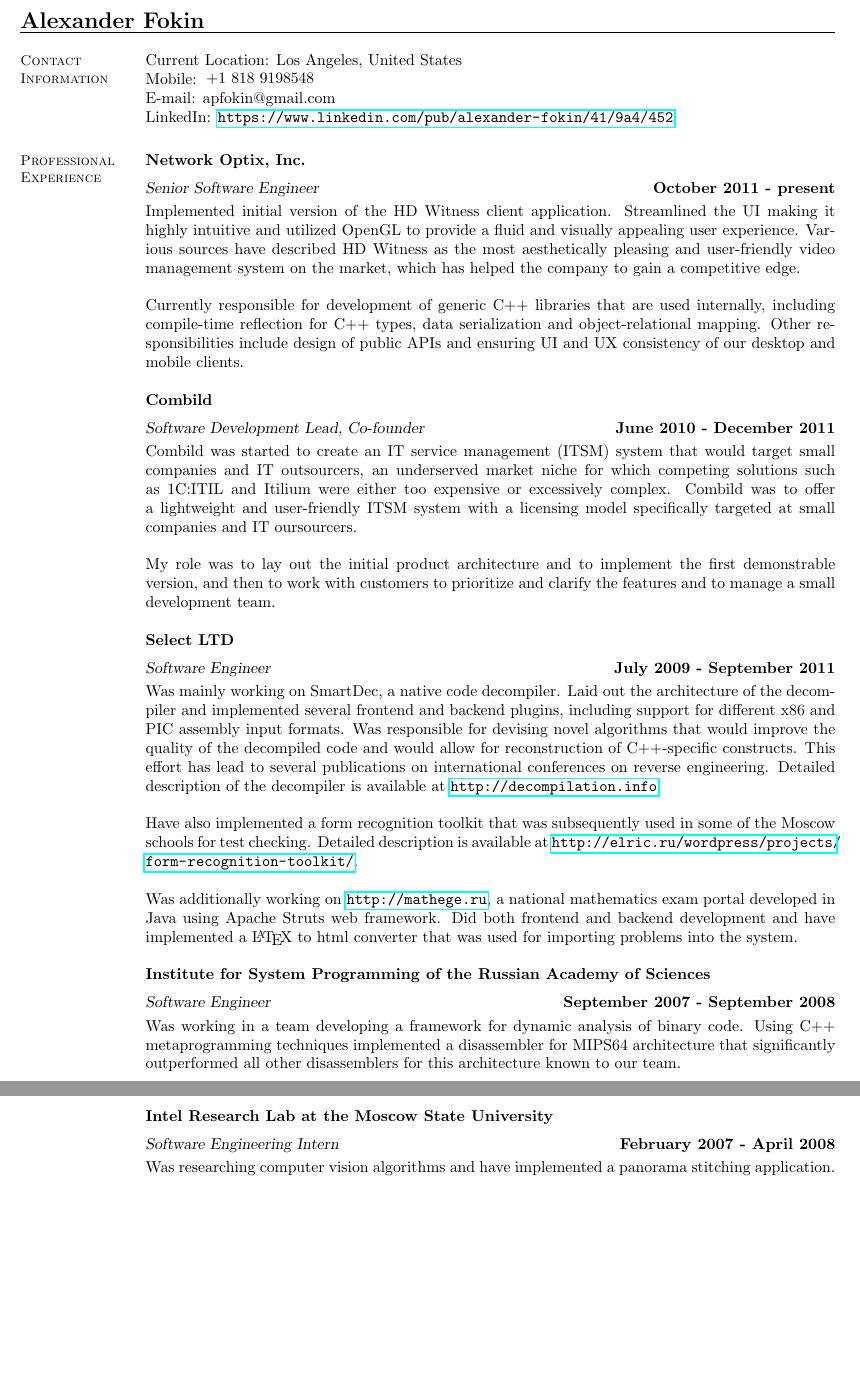
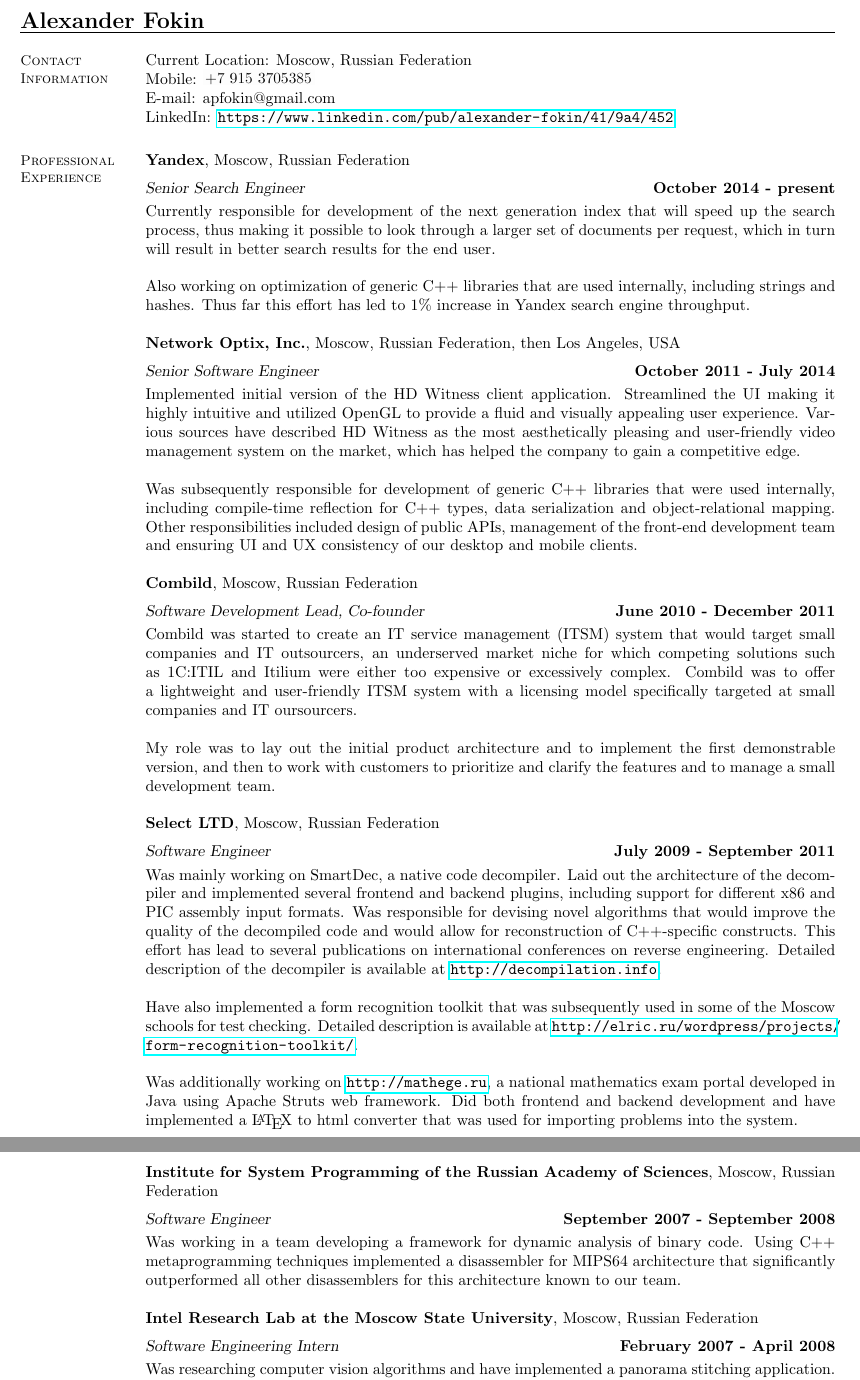
Before and after one commit to elrinor/tomes-of-power, a LaTeX CV (cv/CV.tex): two parts of pages 1 and 2 of 3, joined at a grey line, cut so that both start at the same text, the shorter picture padded with empty space. Compiled offline with pdfLaTeX.

Commit message:
Updated CV

```diff
--- a/cv/CV.tex
+++ b/cv/CV.tex
@@ -19,8 +19,8 @@
 %\end{wrapfigure}
 
     \section{\mysidestyle Contact\\Information}
-    Current Location: Los Angeles, United States \\
-    Mobile: \includegraphics[height=0.35cm]{phone-us.png} \\
+    Current Location: Moscow, Russian Federation \\
+    Mobile: \includegraphics[height=0.35cm]{phone-ru.png} \\
     E-mail: apfokin@gmail.com \\
     LinkedIn: \url{https://www.linkedin.com/pub/alexander-fokin/41/9a4/452}
 
@@ -44,14 +44,21 @@
     %I'm looking for a job in an environment where competence
 
     \section{\mysidestyle Professional\\Experience}
-    \textbf{Network Optix, Inc.} \vspace{2mm}\\\vspace{1mm}%
-    \textsl{Senior Software Engineer} \hfill \textbf{October 2011 - present}\\
+    \textbf{Yandex}, Moscow, Russian Federation \vspace{2mm}\\\vspace{1mm}%
+    \textsl{Senior Search Engineer} \hfill \textbf{October 2014 - present}\\
+	Currently responsible for development of the next generation index that will speed up the search process, thus making it possible to look through a larger set of documents per request, which in turn will result in better search results for the end user.
+
+    Also working on optimization of generic C++ libraries that are used internally, including strings and hashes. Thus far this effort has led to 1\% increase in Yandex search engine throughput.
+
+
+    \textbf{Network Optix, Inc.}, Moscow, Russian Federation, then Los Angeles, USA \vspace{2mm}\\\vspace{1mm}%
+    \textsl{Senior Software Engineer} \hfill \textbf{October 2011 - July 2014}\\
 	Implemented initial version of the HD Witness client application. Streamlined the UI making it highly intuitive and utilized OpenGL to provide a fluid and visually appealing user experience. Various sources have described HD Witness as the most aesthetically pleasing and user-friendly video management system on the market, which has helped the company to gain a competitive edge.
 
-    Currently responsible for development of generic C++ libraries that are used internally, including compile-time reflection for C++ types, data serialization and object-relational mapping. Other responsibilities include design of public APIs and ensuring UI and UX consistency of our desktop and mobile clients.
+    Was subsequently responsible for development of generic C++ libraries that were used internally, including compile-time reflection for C++ types, data serialization and object-relational mapping. Other responsibilities included design of public APIs, management of the front-end development team and ensuring UI and UX consistency of our desktop and mobile clients.
 
 
-	\textbf{Combild} \vspace{2mm}\\\vspace{1mm}%
+	\textbf{Combild}, Moscow, Russian Federation \vspace{2mm}\\\vspace{1mm}%
 	\textsl{Software Development Lead, Co-founder} \hfill \textbf{June 2010 - December 2011}\\
 	Combild was started to create an IT service management (ITSM) system that would target small companies and IT outsourcers, an underserved market niche for which competing solutions such as 1C:ITIL and Itilium were either too expensive or excessively complex. Combild was to offer a lightweight and user-friendly ITSM system with a licensing model specifically targeted at small companies and IT oursourcers.
 
@@ -63,7 +70,7 @@
     %After a year of development we have secured our first customers, but at that point the cash inflow we had wasn't sufficient to cover our expenses. Unable to secure the funding, we had to close the project.
 
 
-    \textbf{Select LTD} \vspace{2mm}\\\vspace{1mm}%
+    \textbf{Select LTD}, Moscow, Russian Federation \vspace{2mm}\\\vspace{1mm}%
     \textsl{Software Engineer} \hfill \textbf{July 2009 - September 2011}\\
     Was mainly working on SmartDec, a native code decompiler. Laid out the architecture of the decompiler and implemented several frontend and backend plugins, including support for different x86 and PIC assembly input formats. Was responsible for devising novel algorithms that would improve the quality of the decompiled code and would allow for reconstruction of C++-specific constructs. This effort has lead to several publications on international conferences on reverse engineering. Detailed description of the decompiler is available at \url{http://decompilation.info}.
 
@@ -72,14 +79,15 @@
     Was additionally working on \url{http://mathege.ru}, a national mathematics exam portal developed in Java using Apache Struts web framework. Did both frontend and backend development and have implemented a \LaTeX~to html converter that was used for importing problems into the system.
 
 
-    \textbf{Institute for System Programming of the Russian Academy of Sciences} \vspace{2mm}\\\vspace{1mm}%
+    \pagebreak
+
+
+    \textbf{Institute for System Programming of the Russian Academy of Sciences}, Moscow, Russian Federation \vspace{2mm}\\\vspace{1mm}%
     \textsl{Software Engineer} \hfill \textbf{September 2007 - September 2008}\\
     Was working in a team developing a framework for dynamic analysis of binary code. Using C++ metaprogramming techniques implemented a disassembler for MIPS64 architecture that significantly outperformed all other disassemblers for this architecture known to our team.
 
-    \pagebreak
 
-
-    \textbf{Intel Research Lab at the Moscow State University} \vspace{2mm}\\\vspace{1mm}%
+    \textbf{Intel Research Lab at the Moscow State University}, Moscow, Russian Federation \vspace{2mm}\\\vspace{1mm}%
     \textsl{Software Engineering Intern} \hfill \textbf{February 2007 - April 2008}\\
     Was researching computer vision algorithms and have implemented a panorama stitching application. Description is available at \url{https://code.google.com/p/prec/}.
 
```
Also changed, not shown: cv/CV.pdf, cv/CV.tex (3 more changed lines).
